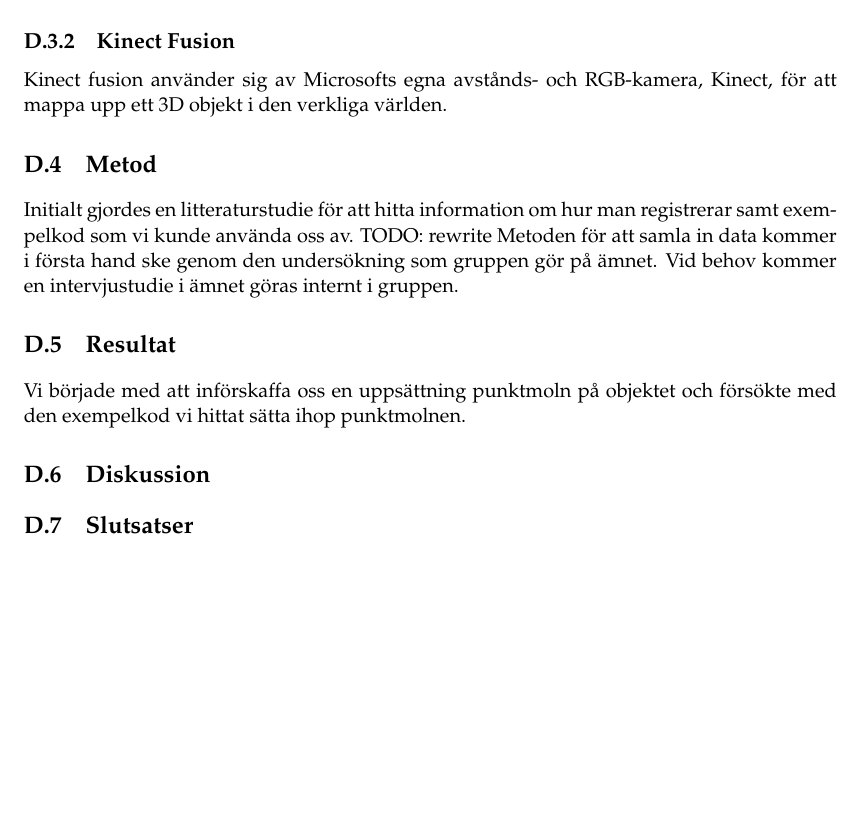
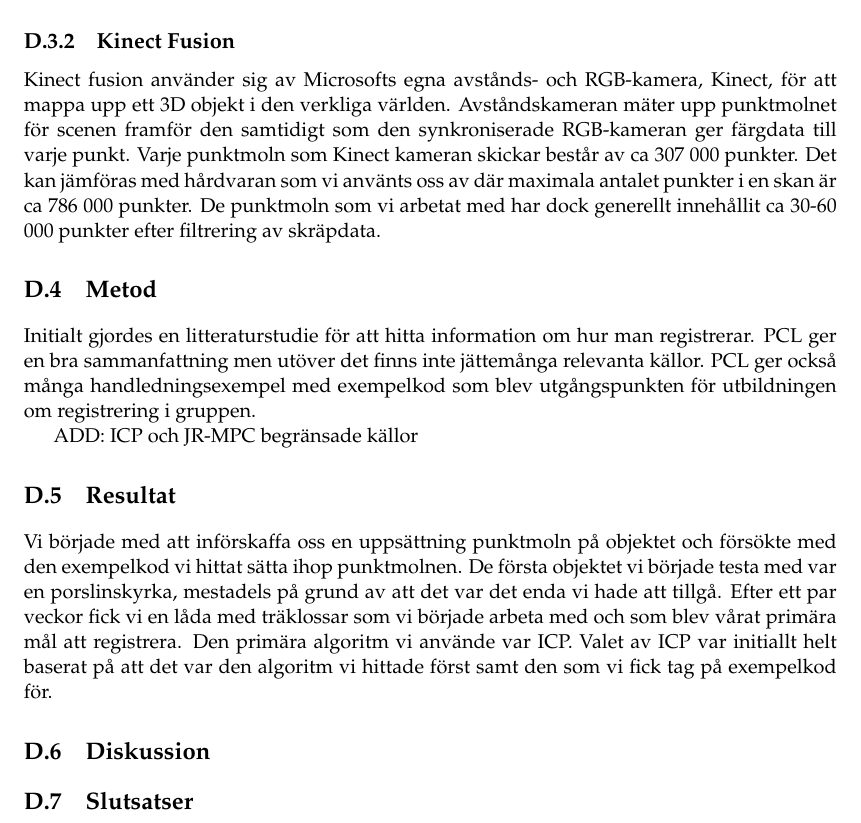
Before and after one commit to PUM-9/kandidatrapport, a LaTeX thesis (student_thesis.tex, which reads karlsson-report.tex): part of page 42 of 62, cut so that both start at the same text, the shorter picture padded with empty space. Compiled offline with pdfLaTeX.

Commit message:
Mickdate

```diff
--- a/karlsson-report.tex
+++ b/karlsson-report.tex
@@ -45,26 +45,27 @@ Registrering är den generella metoden att sätta ihop två eller flera punktmol
 
 \subsection{Kinect Fusion}
 
-Kinect fusion använder sig av Microsofts egna avstånds- och RGB-kamera, Kinect, för att mappa upp ett 3D objekt i den verkliga världen.
+Kinect fusion använder sig av Microsofts egna avstånds- och RGB-kamera, Kinect, för att mappa upp ett 3D objekt i den verkliga världen. Avståndskameran mäter upp punktmolnet för scenen framför den samtidigt som den synkroniserade RGB-kameran ger färgdata till varje punkt.
+Varje punktmoln som Kinect kameran skickar består av ca 307 000 punkter. Det kan jämföras med hårdvaran som vi använts oss av där maximala antalet punkter i en skan är ca 786 000 punkter. De punktmoln som vi arbetat med har dock generellt innehållit ca 30-60 000 punkter efter filtrering av skräpdata.
 
 \section{Metod}
 \label{sec:method-karlsson}
 
-Initialt gjordes en litteraturstudie för att hitta information om hur man registrerar samt exempelkod som vi kunde använda oss av.
-TODO: rewrite
-Metoden för att samla in data kommer i första hand ske genom den undersökning som gruppen gör på ämnet. Vid behov kommer en intervjustudie i ämnet göras internt i gruppen.
+Initialt gjordes en litteraturstudie för att hitta information om hur man registrerar. PCL ger en bra sammanfattning men utöver det finns inte jättemånga relevanta källor. PCL ger också många handledningsexempel med exempelkod som blev utgångspunkten för utbildningen om registrering i gruppen.
+
+ADD: ICP och JR-MPC begränsade källor
 
 
 \section{Resultat}
 \label{sec:results-karlsson}
 
 %% Skriv här
-Vi började med att införskaffa oss en uppsättning punktmoln på objektet och försökte med den exempelkod vi hittat sätta ihop punktmolnen.
+Vi började med att införskaffa oss en uppsättning punktmoln på objektet och försökte med den exempelkod vi hittat sätta ihop punktmolnen. De första objektet vi började testa med var en porslinskyrka, mestadels på grund av att det var det enda vi hade att tillgå. Efter ett par veckor fick vi en låda med träklossar som vi började arbeta med och som blev vårat primära mål att registrera. Den primära algoritm vi använde var ICP. Valet av ICP var initiallt helt baserat på att det var den algoritm vi hittade först samt den som vi fick tag på exempelkod för.
 
 \section{Diskussion}
 \label{sec:discussion-karlsson}
 
-%% Skriv här
+
 
 \section{Slutsatser}
 \label{sec:conclusions-karlsson}
```
